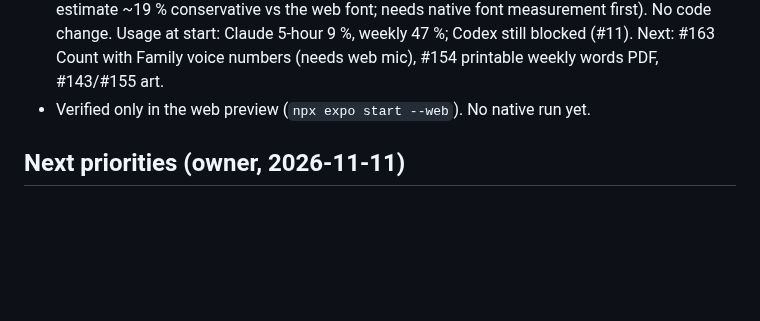
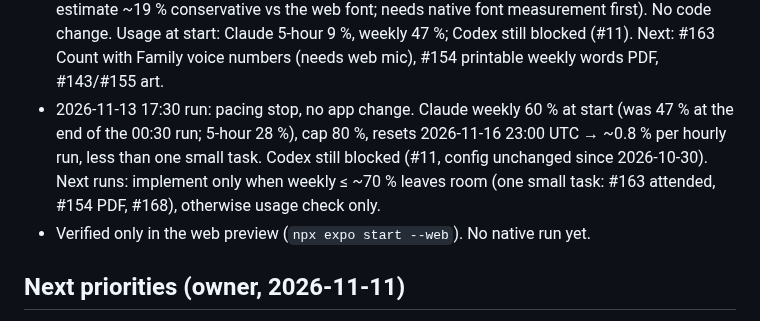
Before and after one commit to Gayane0509/little-roots, a Markdown page: PROJECT_STATUS.md, the part around one of its changes. Drawn GitHub-style; blank space fills up the shorter version.

Commit message:
Notes: pacing stop (weekly usage 60 %)
Co-Authored-By: Claude Opus 5.5 <noreply@anthropic.com>

```diff
--- a/PROJECT_STATUS.md
+++ b/PROJECT_STATUS.md
@@ -210,6 +210,10 @@ _Updated: 2026-11-13 00:30 run. Updated at the end of every session._
   card fits. Finding → #171 (Կենդանիներ shrinks to 12 px; size estimate ~19 % conservative vs the web font; needs native
   font measurement first). No code change. Usage at start: Claude 5-hour 9 %, weekly 47 %; Codex still blocked (#11).
   Next: #163 Count with Family voice numbers (needs web mic), #154 printable weekly words PDF, #143/#155 art.
+- 2026-11-13 17:30 run: pacing stop, no app change. Claude weekly 60 % at start (was 47 % at the end of the 00:30 run;
+  5-hour 28 %), cap 80 %, resets 2026-11-16 23:00 UTC → ~0.8 % per hourly run, less than one small task. Codex still
+  blocked (#11, config unchanged since 2026-10-30). Next runs: implement only when weekly ≤ ~70 % leaves room
+  (one small task: #163 attended, #154 PDF, #168), otherwise usage check only.
 - Verified only in the web preview (`npx expo start --web`). No native run yet.
 
 ## Next priorities (owner, 2026-11-11)
```
Also changed, not shown: other parts of PROJECT_STATUS.md (+1 -1 lines), AI_CHANGELOG.md (+5 -0 lines).
